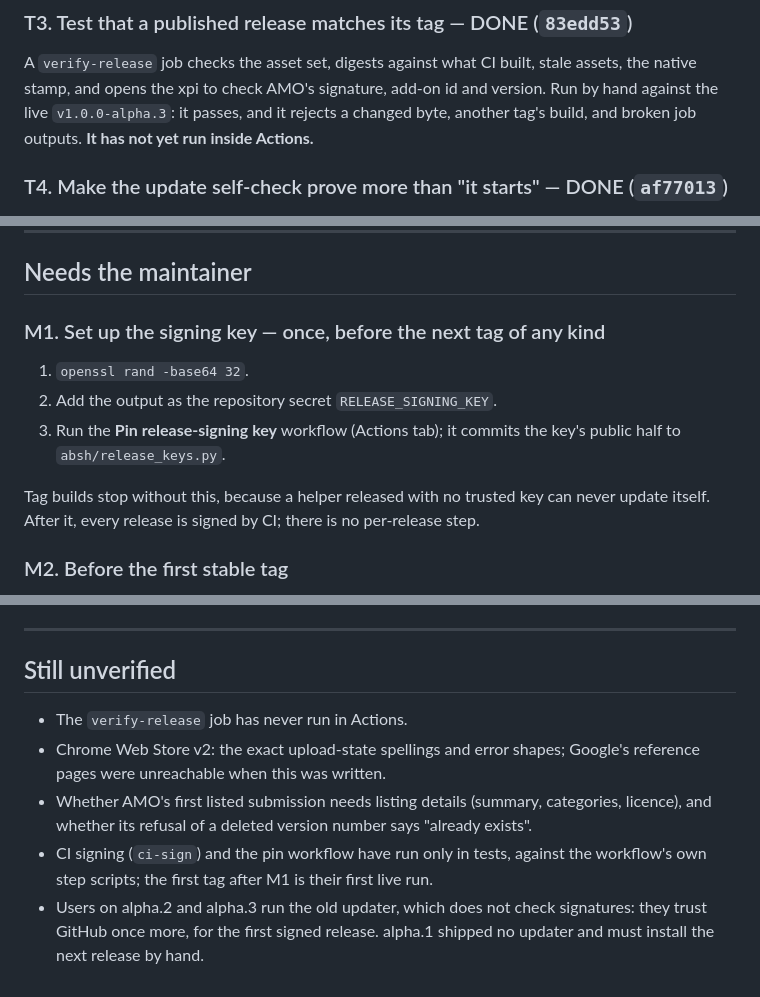
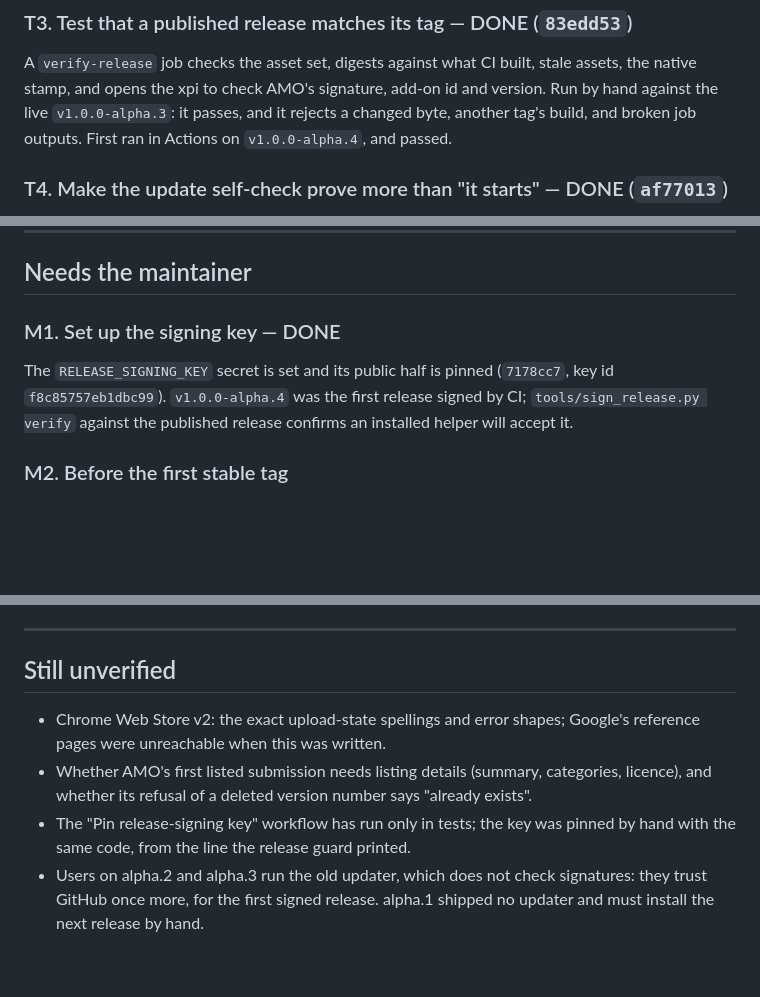
Before and after one commit to dadatuputi/audiobookshelf-helper, a Markdown page: docs/DEFICIENCIES.md, 3 parts joined by grey strips. Rendered like a GitHub page; blank space fills up the shorter version.

Commit message:
Record alpha.4 as the first release signed and checked in CI
CI signing, the release check and the AMO pre-flight all ran live for the
first time on v1.0.0-alpha.4 and passed, and the published release verifies
against the pinned key the way an installed helper checks it. M1 is done;
what the list still calls unverified is narrowed to what has not run.

Co-Authored-By: Claude Opus 5.5 <noreply@anthropic.com>
Claude-Session: https://claude.ai/code/session_01YNhU48QjSiq8F4XejYZz3r

```diff
--- a/docs/DEFICIENCIES.md
+++ b/docs/DEFICIENCIES.md
@@ -184,7 +184,7 @@ A `verify-release` job checks the asset set, digests against what CI built,
 stale assets, the native stamp, and opens the xpi to check AMO's signature,
 add-on id and version. Run by hand against the live `v1.0.0-alpha.3`: it
 passes, and it rejects a changed byte, another tag's build, and broken
-job outputs. **It has not yet run inside Actions.**
+job outputs. First ran in Actions on `v1.0.0-alpha.4`, and passed.
 
 ### T4. Make the update self-check prove more than "it starts" — DONE (`af77013`)
 The new helper must also list devices, against a stand-in folder so it
@@ -216,15 +216,11 @@ Chrome rather than Chromium, and Windows/macOS.
 
 ## Needs the maintainer
 
-### M1. Set up the signing key — once, before the next tag of any kind
-1. `openssl rand -base64 32`.
-2. Add the output as the repository secret `RELEASE_SIGNING_KEY`.
-3. Run the **Pin release-signing key** workflow (Actions tab); it commits the
-   key's public half to `absh/release_keys.py`.
-
-Tag builds stop without this, because a helper released with no trusted key
-can never update itself. After it, every release is signed by CI; there is no
-per-release step.
+### M1. Set up the signing key — DONE
+The `RELEASE_SIGNING_KEY` secret is set and its public half is pinned
+(`7178cc7`, key id `f8c85757eb1dbc99`). `v1.0.0-alpha.4` was the first release
+signed by CI; `tools/sign_release.py verify` against the published release
+confirms an installed helper will accept it.
 
 ### M2. Before the first stable tag
 Add the `CWS_PUBLISHER_ID` secret; create the Chrome Web Store item by hand
@@ -241,14 +237,13 @@ any ref, and `.claude/` is ignored since `22711c5`.
 
 ## Still unverified
 
-- The `verify-release` job has never run in Actions.
 - Chrome Web Store v2: the exact upload-state spellings and error shapes;
   Google's reference pages were unreachable when this was written.
 - Whether AMO's first listed submission needs listing details (summary,
   categories, licence), and whether its refusal of a deleted version number
   says "already exists".
-- CI signing (`ci-sign`) and the pin workflow have run only in tests, against
-  the workflow's own step scripts; the first tag after M1 is their first live run.
+- The "Pin release-signing key" workflow has run only in tests; the key was
+  pinned by hand with the same code, from the line the release guard printed.
 - Users on alpha.2 and alpha.3 run the old updater, which does not check
   signatures: they trust GitHub once more, for the first signed release.
   alpha.1 shipped no updater and must install the next release by hand.
```
